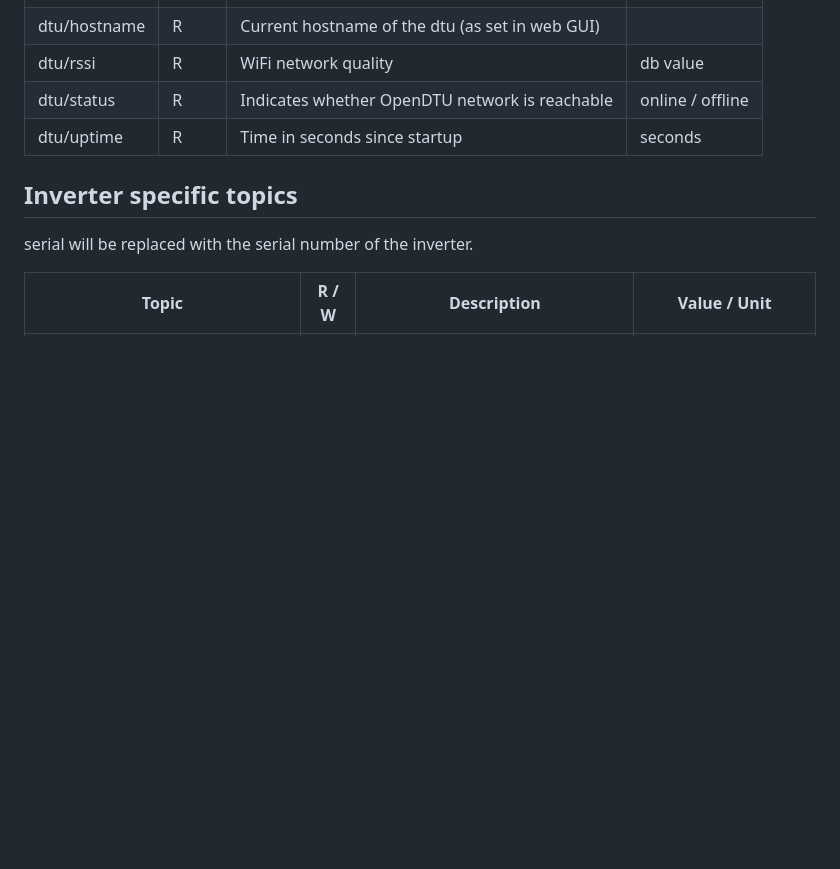
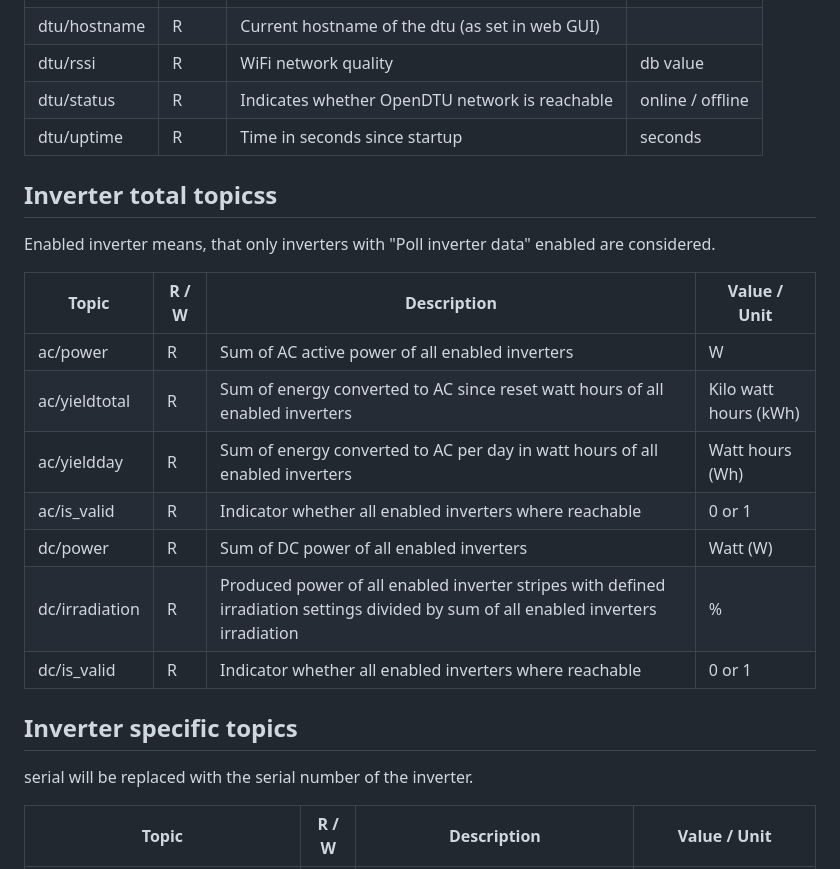
Before and after one commit to tbnobody/OpenDTU, a Markdown page: docs/MQTT_Topics.md, the part around the change. Rendered like a GitHub page; blank space fills up the shorter version.

Commit message:
Doc: Added new total MQTT topics

```diff
--- a/docs/MQTT_Topics.md
+++ b/docs/MQTT_Topics.md
@@ -11,6 +11,20 @@ The base topic, as configured in the web GUI is prepended to all follwing topics
 | dtu/rssi                                | R     | WiFi network quality                                 | db value                   |
 | dtu/status                              | R     | Indicates whether OpenDTU network is reachable       | online /  offline          |
 | dtu/uptime                              | R     | Time in seconds since startup                        | seconds                    |
+
+## Inverter total topicss
+
+Enabled inverter means, that only inverters with "Poll inverter data" enabled are considered.
+
+| Topic                                   | R / W | Description                                          | Value / Unit               |
+| --------------------------------------- | ----- | ---------------------------------------------------- | -------------------------- |
+| ac/power                                | R     | Sum of AC active power of all enabled inverters      | W                          |
+| ac/yieldtotal                           | R     | Sum of energy converted to AC since reset watt hours of all enabled inverters | Kilo watt hours (kWh) |
+| ac/yieldday                             | R     | Sum of energy converted to AC per day in watt hours of all enabled inverters | Watt hours (Wh)
+| ac/is_valid                             | R     | Indicator whether all enabled inverters where reachable | 0 or 1                  |
+| dc/power                                | R     | Sum of DC power of all enabled inverters             | Watt (W)                   |
+| dc/irradiation                          | R     | Produced power of all enabled inverter stripes with defined irradiation settings divided by sum of all enabled inverters irradiation | % |
+| dc/is_valid                             | R     | Indicator whether all enabled inverters where reachable | 0 or 1                  |
 
 ## Inverter specific topics
 
```
